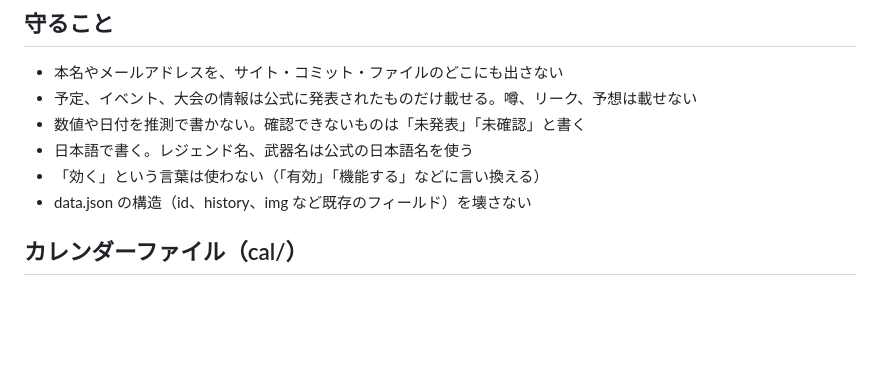
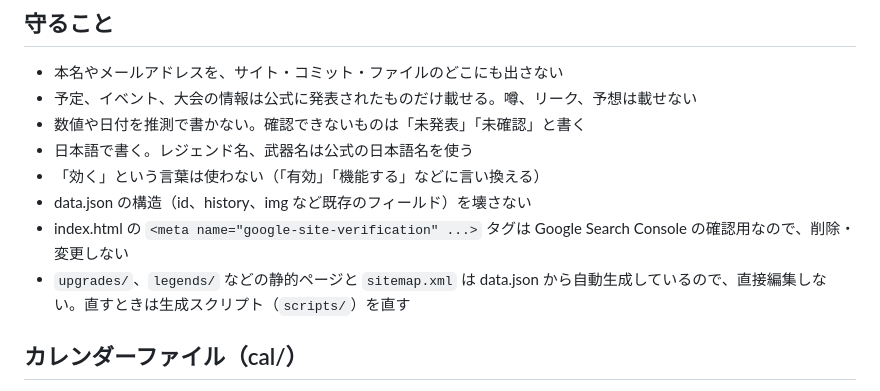
Before and after one commit to rocketrrrrrr/rocket, a Markdown page: CLAUDE.md, the part around the change. GitHub-like rendering; blank space fills up the shorter version.

Commit message:
Document rules for the verification tag and generated pages
Co-Authored-By: Claude Opus 5.5 <noreply@anthropic.com>
Claude-Session: https://claude.ai/code/session_019RJ1YVD78mNCEXasfcA9F4

```diff
--- a/CLAUDE.md
+++ b/CLAUDE.md
@@ -19,6 +19,8 @@
 - 日本語で書く。レジェンド名、武器名は公式の日本語名を使う
 - 「効く」という言葉は使わない（「有効」「機能する」などに言い換える）
 - data.json の構造（id、history、img など既存のフィールド）を壊さない
+- index.html の `<meta name="google-site-verification" ...>` タグは Google Search Console の確認用なので、削除・変更しない
+- `upgrades/`、`legends/` などの静的ページと `sitemap.xml` は data.json から自動生成しているので、直接編集しない。直すときは生成スクリプト（`scripts/`）を直す
 
 ## カレンダーファイル（cal/）
 
```
